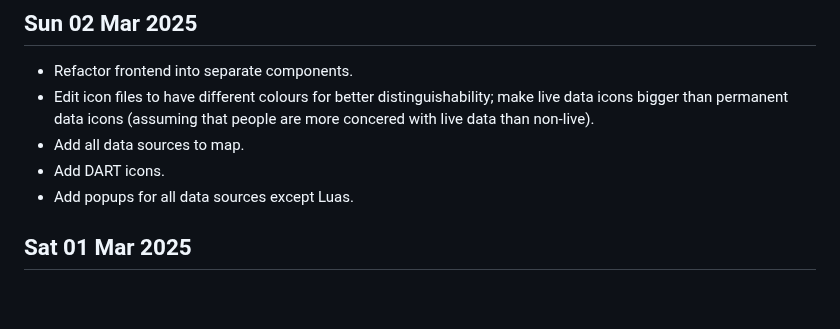
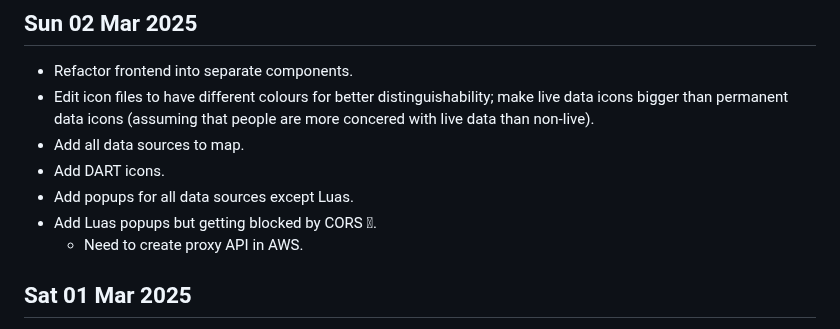
Before and after one commit to 0hAodha/fyp, a Markdown page: diary.md, the part around the change. Drawn GitHub-style; blank space fills up the shorter version.

Commit message:
[diary]: Update 02 Mar

```diff
--- a/diary.md
+++ b/diary.md
@@ -4,6 +4,8 @@
 - Add all data sources to map.
 - Add DART icons.
 - Add popups for all data sources except Luas.
+- Add Luas popups but getting blocked by CORS .
+  - Need to create proxy API in AWS.
 
 ## Sat 01 Mar 2025
 - Add GSI to permanent_data table to allow efficient querying of objects by type.
```
